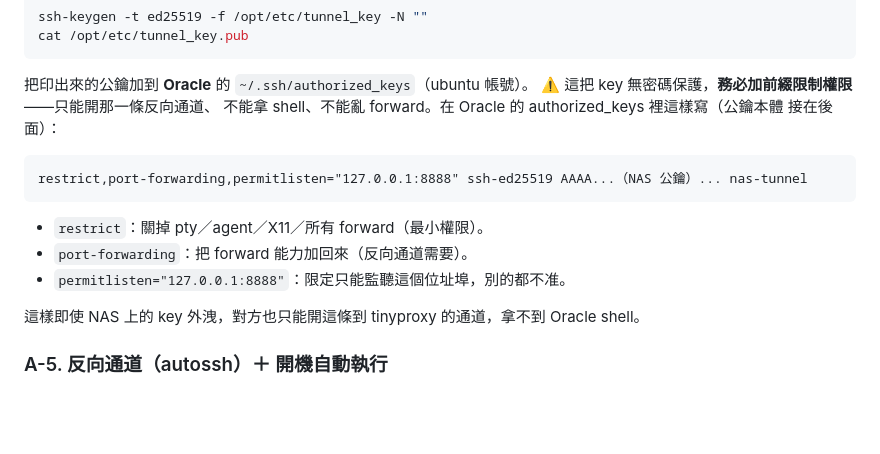
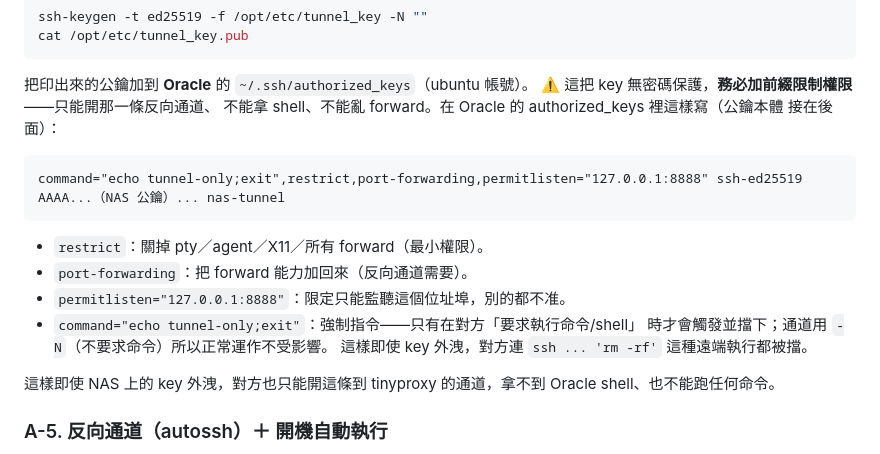
Before and after one commit to pbualvin-hue/discord-music-bot, a Markdown page: PROXY_SETUP.md, the part around the change. GitHub-like rendering; blank space fills up the shorter version.

Commit message:
強化 NAS tunnel key：加 command 強制指令擋遠端執行
authorized_keys 的 NAS key 限制再加 command="echo tunnel-only;exit"，
即使 key 外洩，對方除了拿不到 shell，連 ssh 遠端執行命令也被擋。
-N 通道不要求命令故正常運作不受影響。

Co-Authored-By: Claude Opus 4.8 <noreply@anthropic.com>

````diff
--- a/PROXY_SETUP.md
+++ b/PROXY_SETUP.md
@@ -89,13 +89,17 @@ cat /opt/etc/tunnel_key.pub
 不能拿 shell、不能亂 forward。在 Oracle 的 authorized_keys 裡這樣寫（公鑰本體
 接在後面）：
 ```
-restrict,port-forwarding,permitlisten="127.0.0.1:8888" ssh-ed25519 AAAA...（NAS 公鑰）... nas-tunnel
+command="echo tunnel-only;exit",restrict,port-forwarding,permitlisten="127.0.0.1:8888" ssh-ed25519 AAAA...（NAS 公鑰）... nas-tunnel
 ```
 - `restrict`：關掉 pty／agent／X11／所有 forward（最小權限）。
 - `port-forwarding`：把 forward 能力加回來（反向通道需要）。
 - `permitlisten="127.0.0.1:8888"`：限定只能監聽這個位址埠，別的都不准。
+- `command="echo tunnel-only;exit"`：強制指令——只有在對方「要求執行命令/shell」
+  時才會觸發並擋下；通道用 `-N`（不要求命令）所以正常運作不受影響。
+  這樣即使 key 外洩，對方連 `ssh ... 'rm -rf'` 這種遠端執行都被擋。
 
-這樣即使 NAS 上的 key 外洩，對方也只能開這條到 tinyproxy 的通道，拿不到 Oracle shell。
+這樣即使 NAS 上的 key 外洩，對方也只能開這條到 tinyproxy 的通道，拿不到
+Oracle shell、也不能跑任何命令。
 
 ### A-5. 反向通道（autossh）＋ 開機自動執行
 
````
